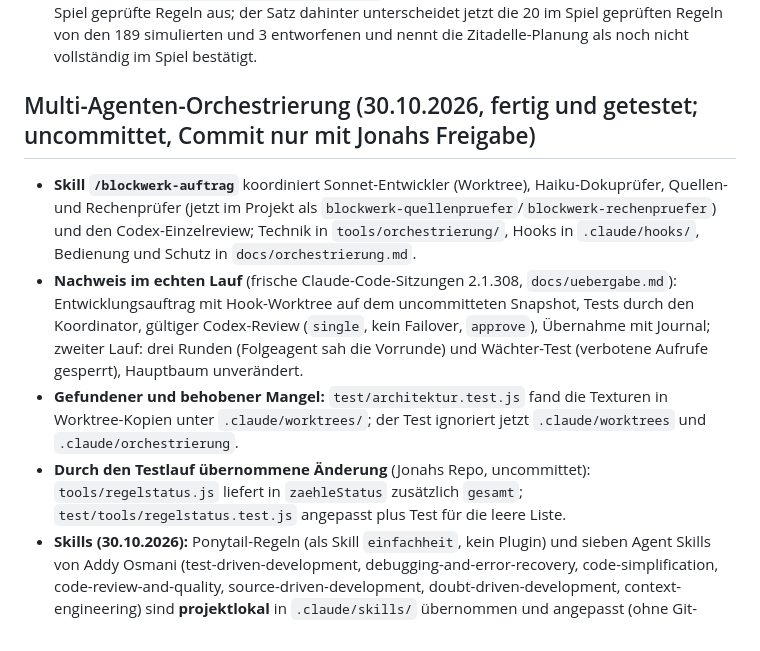
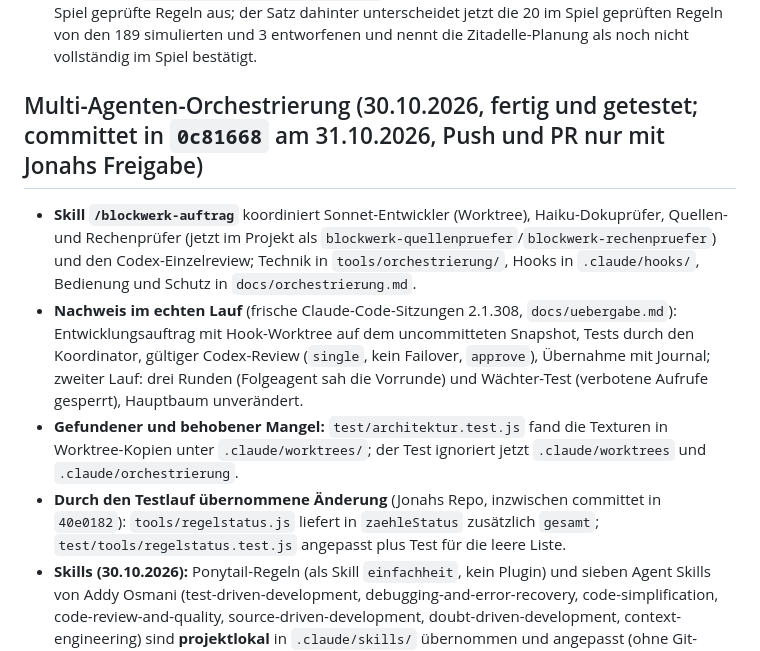
Before and after one commit to Thalrail/Blockwerk, a Markdown page: docs/referenz/stand-korrekturen-und-orchestrierung.md, the part around the change. GitHub-like rendering.

```diff
--- a/docs/referenz/stand-korrekturen-und-orchestrierung.md
+++ b/docs/referenz/stand-korrekturen-und-orchestrierung.md
@@ -14,10 +14,10 @@ Aus `docs/stand.md` ausgelagert am 31.10.2026 (Token-Optimierung), Abschnitte un
 - **Folgen für bestehende Entwürfe:** Eine Vorgabe ohne Stimmung (kein Teil mit `stil.stimmung`) endet jetzt mit `wartet` statt `fertig`. Vollständige ausdrückliche Paletten (Gesamt- oder Abschnittspalette) bleiben gültig und unverändert. Die Zitadelle ist nicht betroffen (Prüfstein bestanden).
 - **Offen:** Die Darstellung und Beantwortung der Palette-Rückfrage in `web/` ist **noch nicht geprüft**; ob die Oberfläche die Rückfrage mit ihren Optionen zeigt und die Antwort an `ablauf.antworte` weitergibt, ist unbekannt. Dasselbe gilt schon für die übrigen R-Fragen des Bauleiters. Der Prüfbericht (`docs/zitadelle/pruefbericht.md`) ist neu erzeugt (30.10.2026) und weist jetzt 20 im Spiel geprüfte Regeln aus; der Satz dahinter unterscheidet jetzt die 20 im Spiel geprüften Regeln von den 189 simulierten und 3 entworfenen und nennt die Zitadelle-Planung als noch nicht vollständig im Spiel bestätigt.
 
-## Multi-Agenten-Orchestrierung (30.10.2026, fertig und getestet; uncommittet, Commit nur mit Jonahs Freigabe)
+## Multi-Agenten-Orchestrierung (30.10.2026, fertig und getestet; committet in `0c81668` am 31.10.2026, Push und PR nur mit Jonahs Freigabe)
 - **Skill `/blockwerk-auftrag`** koordiniert Sonnet-Entwickler (Worktree), Haiku-Dokuprüfer, Quellen- und Rechenprüfer (jetzt im Projekt als `blockwerk-quellenpruefer`/`blockwerk-rechenpruefer`) und den Codex-Einzelreview; Technik in `tools/orchestrierung/`, Hooks in `.claude/hooks/`, Bedienung und Schutz in `docs/orchestrierung.md`.
 - **Nachweis im echten Lauf** (frische Claude-Code-Sitzungen 2.1.308, `docs/uebergabe.md`): Entwicklungsauftrag mit Hook-Worktree auf dem uncommitteten Snapshot, Tests durch den Koordinator, gültiger Codex-Review (`single`, kein Failover, `approve`), Übernahme mit Journal; zweiter Lauf: drei Runden (Folgeagent sah die Vorrunde) und Wächter-Test (verbotene Aufrufe gesperrt), Hauptbaum unverändert.
 - **Gefundener und behobener Mangel:** `test/architektur.test.js` fand die Texturen in Worktree-Kopien unter `.claude/worktrees/`; der Test ignoriert jetzt `.claude/worktrees` und `.claude/orchestrierung`.
-- **Durch den Testlauf übernommene Änderung** (Jonahs Repo, uncommittet): `tools/regelstatus.js` liefert in `zaehleStatus` zusätzlich `gesamt`; `test/tools/regelstatus.test.js` angepasst plus Test für die leere Liste.
+- **Durch den Testlauf übernommene Änderung** (Jonahs Repo, inzwischen committet in `40e0182`): `tools/regelstatus.js` liefert in `zaehleStatus` zusätzlich `gesamt`; `test/tools/regelstatus.test.js` angepasst plus Test für die leere Liste.
 - **Skills (30.10.2026):** Ponytail-Regeln (als Skill `einfachheit`, kein Plugin) und sieben Agent Skills von Addy Osmani (test-driven-development, debugging-and-error-recovery, code-simplification, code-review-and-quality, source-driven-development, doubt-driven-development, context-engineering) sind **projektlokal** in `.claude/skills/` übernommen und angepasst (ohne Git-Schreiben, Installationen, Netz, MCP, Cross-Model), mit Lizenz und Herkunft in `docs/fremdlizenzen/`. Entwickler, Dokumentations- und Quellenprüfer laden ihre Skills vor (`skills:` im Agenten), der Koordinator ruft die übrigen bei Bedarf auf; in einer frischen Sitzung bestätigt. Graphify und OmniRoute bleiben deaktiviert (Gründe: `docs/orchestrierung-erweiterungen.md`).
 - **Offen:** Hooks wirken in einer bereits laufenden Sitzung erst nach Überprüfung im `/hooks`-Menü; Rechenprüfer sowie die Vorladung beim Dokumentations- und Quellenprüfer sind im echten Lauf noch nicht durchlaufen (nur Definitionen und Tests); vier Entscheidungen für Jonah zu Graphify, OmniRoute, Ponytail-Umfang und weiteren Skills (`docs/orchestrierung-erweiterungen.md`).
```
Also changed, not shown: docs/stand.md (+8 -8 lines), docs/uebergabe.md (+2 -2 lines).
